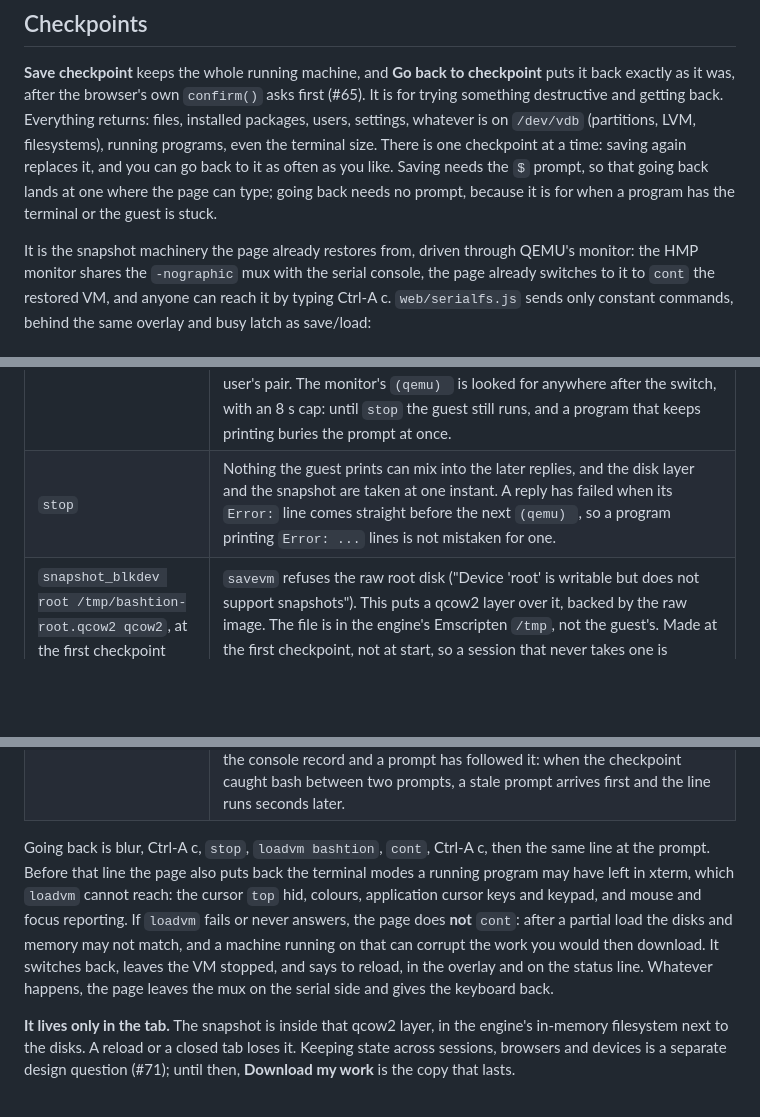
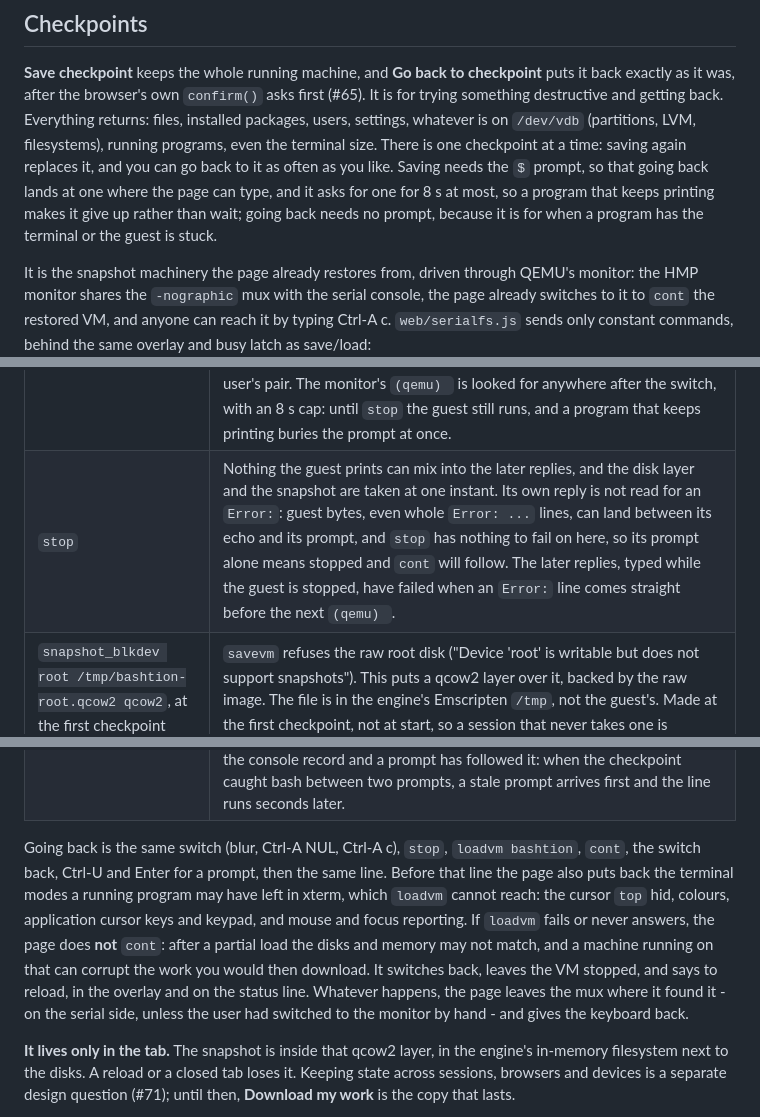
Before and after one commit to bashtion-labs/bashtion-wasm, a Markdown page: README.md, 3 parts joined by grey strips. GitHub-like rendering; blank space fills up the shorter version.

Commit message:
Say how stop's reply and the save's prompt wait are read, and how to get a prompt back for a save (#65)
Co-Authored-By: Claude Opus 5.5 <noreply@anthropic.com>

```diff
--- a/README.md
+++ b/README.md
@@ -182,8 +182,9 @@ something destructive and getting back. Everything returns: files, installed pac
 settings, whatever is on `/dev/vdb` (partitions, LVM, filesystems), running programs, even the
 terminal size. There is one checkpoint at a time: saving again replaces it, and you can go back
 to it as often as you like. Saving needs the `$` prompt, so that going back lands at one where
-the page can type; going back needs no prompt, because it is for when a program has the
-terminal or the guest is stuck.
+the page can type, and it asks for one for 8 s at most, so a program that keeps printing makes
+it give up rather than wait; going back needs no prompt, because it is for when a program has
+the terminal or the guest is stuck.
 
 It is the snapshot machinery the page already restores from, driven through QEMU's monitor:
 the HMP monitor shares the `-nographic` mux with the serial console, the page already switches
@@ -193,20 +194,21 @@ sends only constant commands, behind the same overlay and busy latch as save/loa
 | Step | Why |
 |---|---|
 | blur the terminal, then Ctrl-A NUL, Ctrl-A c | Switches the mux to the monitor. With the keyboard on the terminal, a key pressed now would reach the monitor, and HMP's `q` quits the engine. If a program has turned bracketed paste on, the page turns it off first: inside `ESC[200~`...`ESC[201~` the mux sees ESC after Ctrl-A and never switches. Ctrl-A NUL clears a Ctrl-A the user left pending (readline's start-of-line key): the mux swallows it whole when nothing is held, and otherwise passes ^A and NUL to the guest instead of letting the page's Ctrl-A complete the user's pair. The monitor's `(qemu) ` is looked for anywhere after the switch, with an 8 s cap: until `stop` the guest still runs, and a program that keeps printing buries the prompt at once. |
-| `stop` | Nothing the guest prints can mix into the later replies, and the disk layer and the snapshot are taken at one instant. A reply has failed when its `Error:` line comes straight before the next `(qemu) `, so a program printing `Error: ...` lines is not mistaken for one. |
+| `stop` | Nothing the guest prints can mix into the later replies, and the disk layer and the snapshot are taken at one instant. Its own reply is not read for an `Error:`: guest bytes, even whole `Error: ...` lines, can land between its echo and its prompt, and `stop` has nothing to fail on here, so its prompt alone means stopped and `cont` will follow. The later replies, typed while the guest is stopped, have failed when an `Error:` line comes straight before the next `(qemu) `. |
 | `snapshot_blkdev root /tmp/bashtion-root.qcow2 qcow2`, at the first checkpoint only | `savevm` refuses the raw root disk ("Device 'root' is writable but does not support snapshots"). This puts a qcow2 layer over it, backed by the raw image. The file is in the engine's Emscripten `/tmp`, not the guest's. Made at the first checkpoint, not at start, so a session that never takes one is unchanged. |
 | `savevm bashtion` | One fixed tag. `savevm` replaces a snapshot with the same tag, one slot bounds the memory, and the replaced snapshot's space is reused. |
 | `cont`, always once `stop` worked | A failed `savevm` leaves the machine as it was, so it carries on. Before that, `info snapshots` decides whether the earlier checkpoint survived: `savevm` deletes the old snapshot of the tag before writing the new one. |
 | Ctrl-A NUL, Ctrl-A c, then one line at the prompt | Back to the console. `sudo date -u -s @<now>; sudo hwclock --systohc; stty rows R cols C; clear` puts right what the guest has wrong: its clock stood still while the VM was stopped (and `loadvm` turns it back to the checkpoint), `loadvm` turns the tty size back too, and `clear` removes the monitor's text. The page reports only once `clear`'s erase is in the console record and a prompt has followed it: when the checkpoint caught bash between two prompts, a stale prompt arrives first and the line runs seconds later. |
 
-Going back is blur, Ctrl-A c, `stop`, `loadvm bashtion`, `cont`, Ctrl-A c, then the same line
-at the prompt. Before that line the page also puts back the terminal modes a running program
+Going back is the same switch (blur, Ctrl-A NUL, Ctrl-A c), `stop`, `loadvm bashtion`, `cont`,
+the switch back, Ctrl-U and Enter for a prompt, then the same line. Before that line the page also puts back the terminal modes a running program
 may have left in xterm, which `loadvm` cannot reach: the cursor `top` hid, colours, application
 cursor keys and keypad, and mouse and focus reporting. If `loadvm` fails or never answers, the
 page does **not** `cont`: after a partial load the disks and memory may not match, and a
 machine running on that can corrupt the work you would then download. It switches back, leaves
 the VM stopped, and says to reload, in the overlay and on the status line. Whatever happens, the
-page leaves the mux on the serial side and gives the keyboard back.
+page leaves the mux where it found it - on the serial side, unless the user had switched to the
+monitor by hand - and gives the keyboard back.
 
 **It lives only in the tab.** The snapshot is inside that qcow2 layer, in the engine's
 in-memory filesystem next to the disks. A reload or a closed tab loses it. Keeping state across
```
Also changed, not shown: USER-GUIDE.md (+4 -2 lines), web/README.md (+5 -2 lines).
